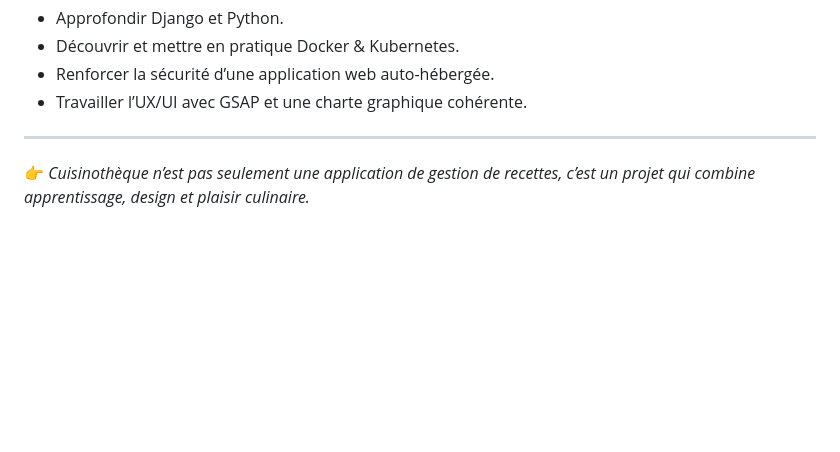
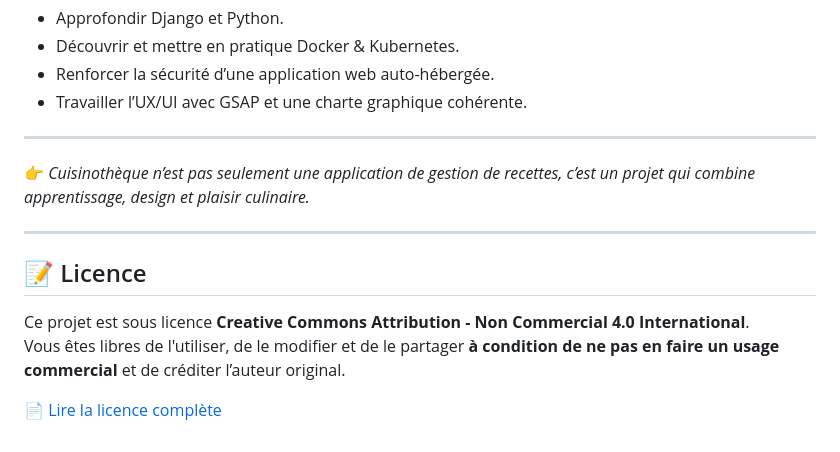
Before and after one commit to wilfriedndr/Cuisinotheque, a Markdown page: README.md, the part around the change. Drawn GitHub-style; blank space fills up the shorter version.

Commit message:
add license + update readme

```diff
--- a/README.md
+++ b/README.md
@@ -81,3 +81,12 @@ Ce projet est aussi un **terrain d’expérimentation** pour :
 ---
 
 👉 *Cuisinothèque n’est pas seulement une application de gestion de recettes, c’est un projet qui combine apprentissage, design et plaisir culinaire.*
+
+---
+
+## 📝 Licence
+
+Ce projet est sous licence **Creative Commons Attribution - Non Commercial 4.0 International**.
+Vous êtes libres de l'utiliser, de le modifier et de le partager **à condition de ne pas en faire un usage commercial** et de créditer l’auteur original.
+
+📄 [Lire la licence complète](https://creativecommons.org/licenses/by-nc/4.0/)
```
Also changed, not shown: LICENSE.md (added, +15 -0 lines).
